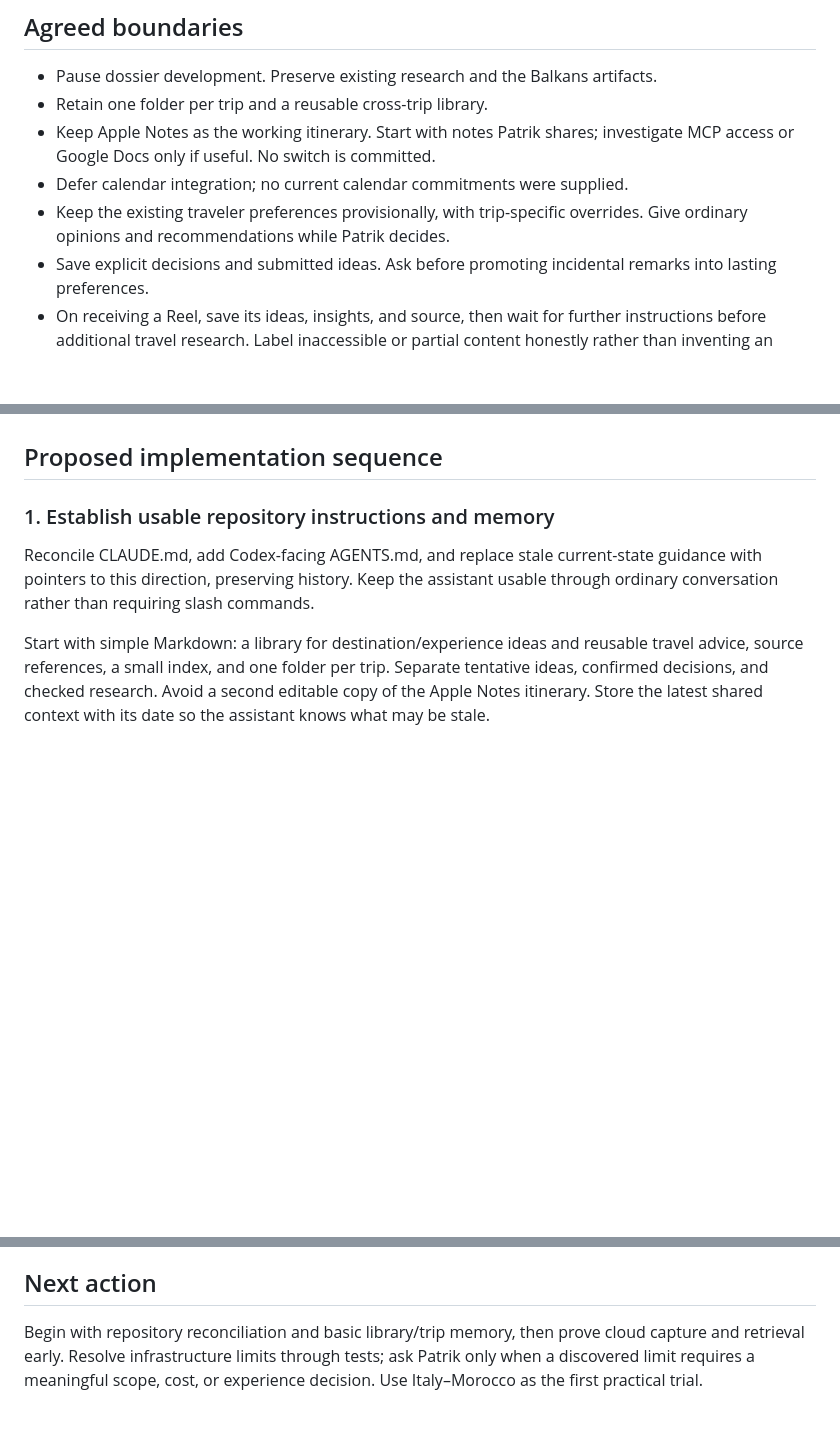
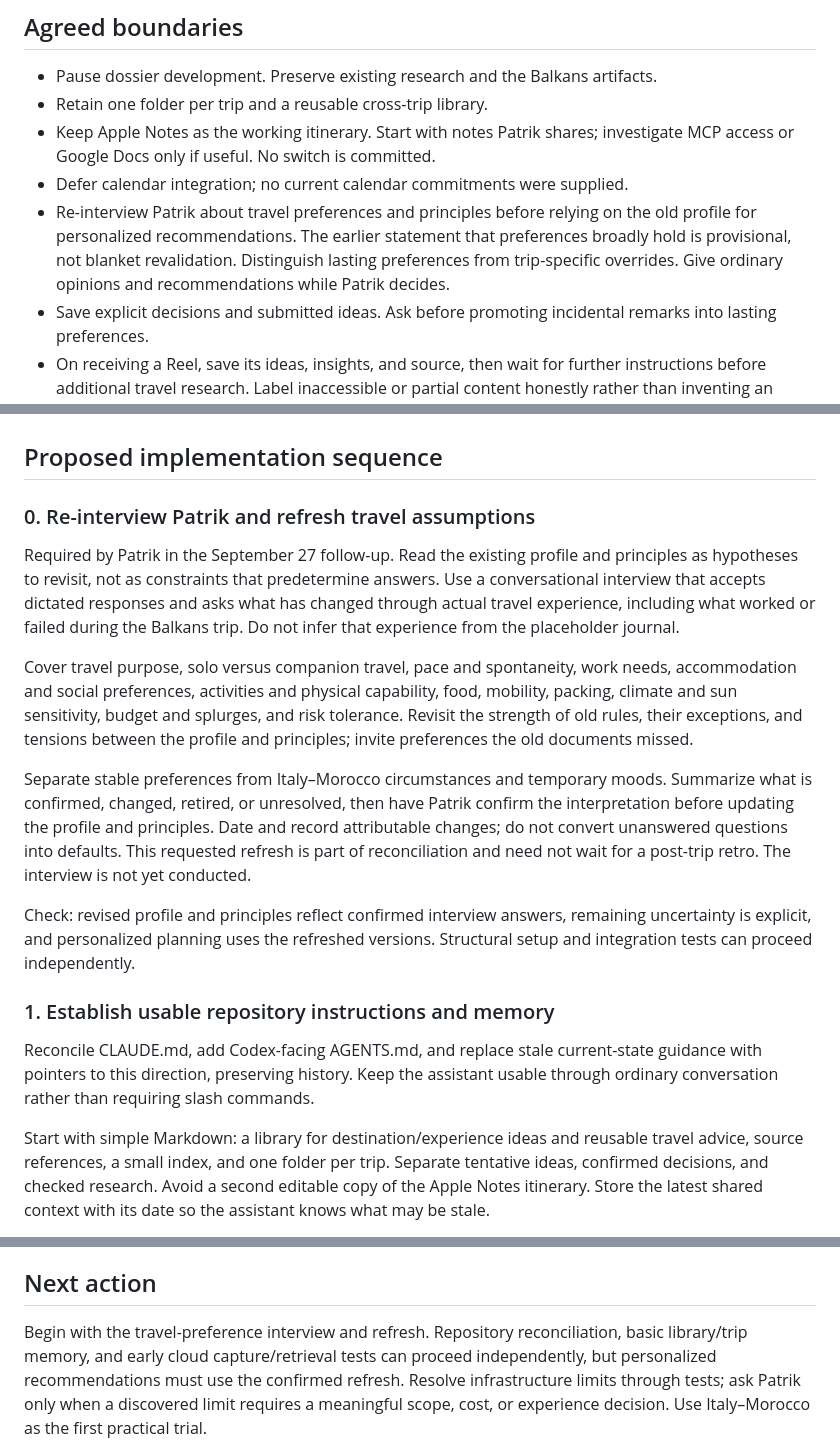
Before and after one commit to patriklindeberg75-boop/travel-os, a Markdown page: pipeline/assistant-plan-2026-09.md, 3 parts joined by grey strips. Rendered like a GitHub page; blank space fills up the shorter version.

Commit message:
docs: require fresh travel preference interview in reconciliation

```diff
--- a/pipeline/assistant-plan-2026-09.md
+++ b/pipeline/assistant-plan-2026-09.md
@@ -27,8 +27,11 @@ yet been demonstrated in this reconciliation.
 - Keep Apple Notes as the working itinerary. Start with notes Patrik shares;
   investigate MCP access or Google Docs only if useful. No switch is committed.
 - Defer calendar integration; no current calendar commitments were supplied.
-- Keep the existing traveler preferences provisionally, with trip-specific
-  overrides. Give ordinary opinions and recommendations while Patrik decides.
+- Re-interview Patrik about travel preferences and principles before relying on
+  the old profile for personalized recommendations. The earlier statement that
+  preferences broadly hold is provisional, not blanket revalidation. Distinguish
+  lasting preferences from trip-specific overrides. Give ordinary opinions and
+  recommendations while Patrik decides.
 - Save explicit decisions and submitted ideas. Ask before promoting incidental
   remarks into lasting preferences.
 - On receiving a Reel, save its ideas, insights, and source, then wait for further
@@ -73,6 +76,31 @@ One Italy–Morocco trip folder is a reasonable initial implementation choice.
   the investigation. Existing unrelated untracked files must be preserved.
 
 ## Proposed implementation sequence
+
+### 0. Re-interview Patrik and refresh travel assumptions
+
+Required by Patrik in the September 27 follow-up. Read the existing profile and
+principles as hypotheses to revisit, not as constraints that predetermine answers.
+Use a conversational interview that accepts dictated responses and asks what has
+changed through actual travel experience, including what worked or failed during
+the Balkans trip. Do not infer that experience from the placeholder journal.
+
+Cover travel purpose, solo versus companion travel, pace and spontaneity, work
+needs, accommodation and social preferences, activities and physical capability,
+food, mobility, packing, climate and sun sensitivity, budget and splurges, and
+risk tolerance. Revisit the strength of old rules, their exceptions, and tensions
+between the profile and principles; invite preferences the old documents missed.
+
+Separate stable preferences from Italy–Morocco circumstances and temporary moods.
+Summarize what is confirmed, changed, retired, or unresolved, then have Patrik
+confirm the interpretation before updating the profile and principles. Date and
+record attributable changes; do not convert unanswered questions into defaults.
+This requested refresh is part of reconciliation and need not wait for a post-trip
+retro. The interview is not yet conducted.
+
+Check: revised profile and principles reflect confirmed interview answers,
+remaining uncertainty is explicit, and personalized planning uses the refreshed
+versions. Structural setup and integration tests can proceed independently.
 
 ### 1. Establish usable repository instructions and memory
 
@@ -165,7 +193,9 @@ has been tested in this session.
 
 ## Next action
 
-Begin with repository reconciliation and basic library/trip memory, then prove
-cloud capture and retrieval early. Resolve infrastructure limits through tests;
+Begin with the travel-preference interview and refresh. Repository reconciliation,
+basic library/trip memory, and early cloud capture/retrieval tests can proceed
+independently, but personalized recommendations must use the confirmed refresh.
+Resolve infrastructure limits through tests;
 ask Patrik only when a discovered limit requires a meaningful scope, cost, or
 experience decision. Use Italy–Morocco as the first practical trial.
```
